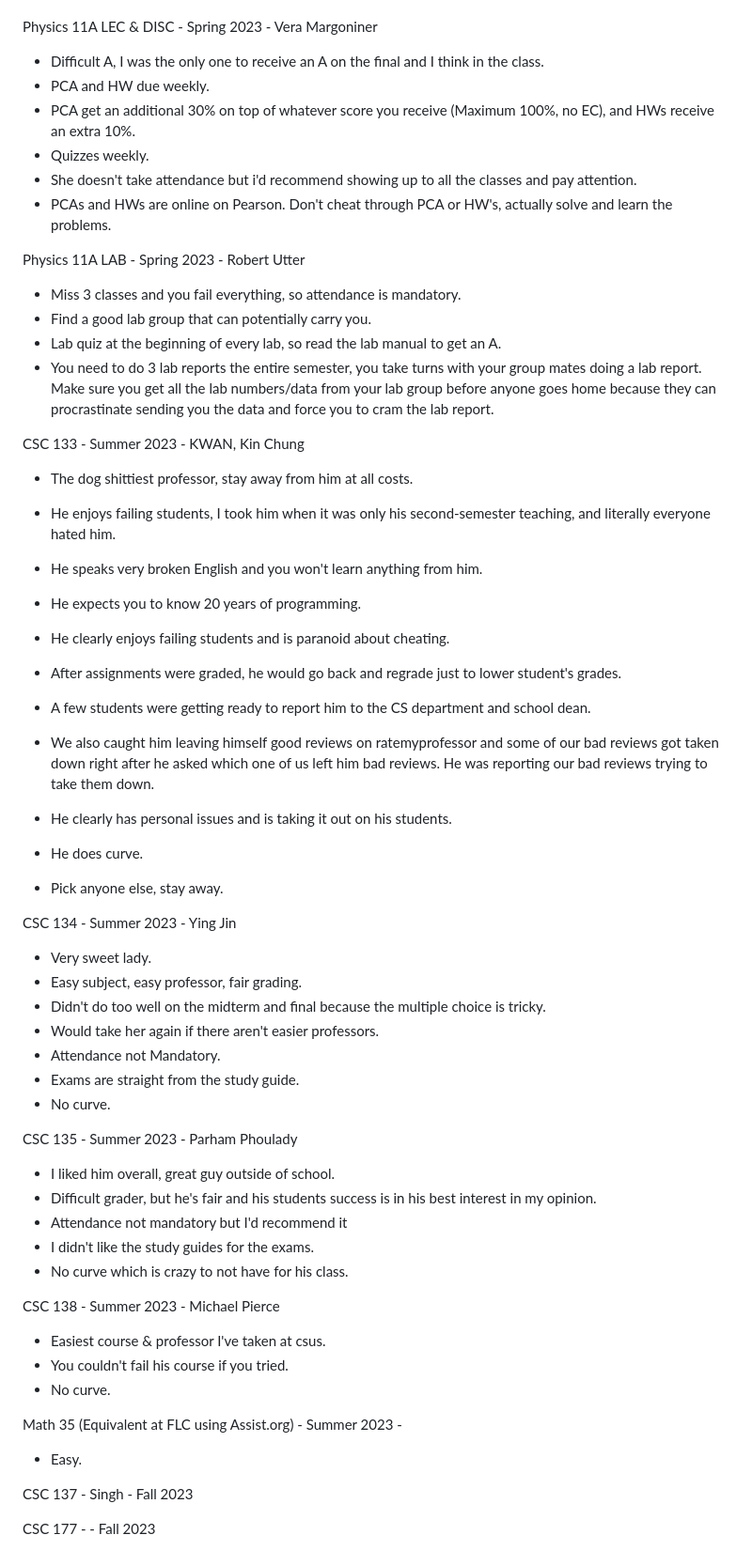
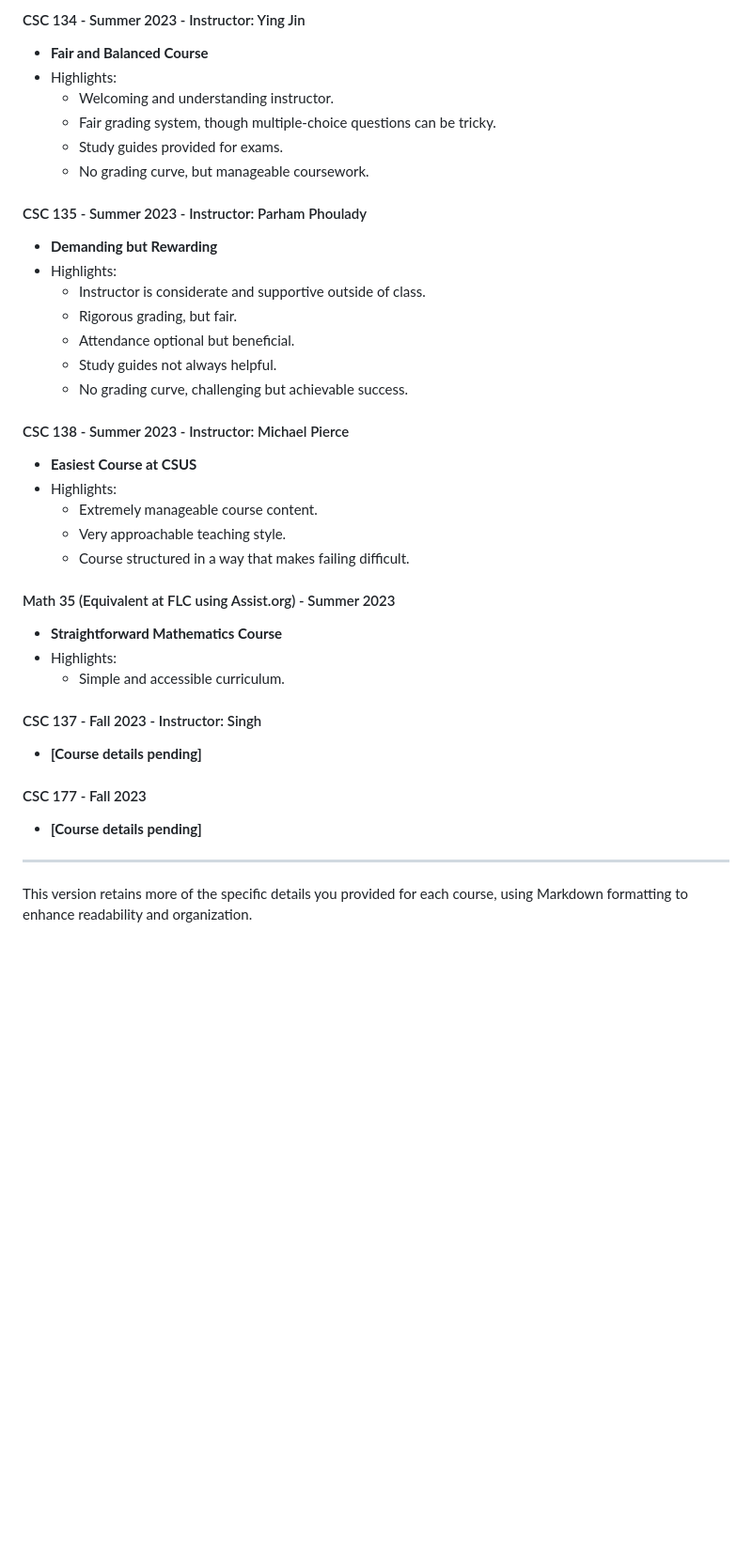
Before and after one commit to ahmedtaeha/CSUS-B.S.-C.S., a Markdown page: README.md, the part around one of its changes. Shown at 94% size. GitHub-like rendering; blank space fills up the shorter version.

```diff
--- a/README.md
+++ b/README.md
@@ -52,63 +67,39 @@ CSC 60 - Spring 2023 - Ruthann Biel
 
+#### CSC 134 - Summer 2023 - Instructor: Ying Jin
+- **Fair and Balanced Course**
+- Highlights:
+  - Welcoming and understanding instructor.
+  - Fair grading system, though multiple-choice questions can be tricky.
+  - Study guides provided for exams.
+  - No grading curve, but manageable coursework.
 
-Physics 11A LEC & DISC - Spring 2023 - Vera Margoniner
-  - Difficult A, I was the only one to receive an A on the final and I think in the class.
-  - PCA and HW due weekly.
-  - PCA get an additional 30% on top of whatever score you receive (Maximum 100%, no EC), and HWs receive an extra 10%.
-  - Quizzes weekly.
-  - She doesn't take attendance but i'd recommend showing up to all the classes and pay attention.
-  - PCAs and HWs are online on Pearson. Don't cheat through PCA or HW's, actually solve and learn the problems.
+#### CSC 135 - Summer 2023 - Instructor: Parham Phoulady
+- **Demanding but Rewarding**
+- Highlights:
+  - Instructor is considerate and supportive outside of class.
+  - Rigorous grading, but fair.
+  - Attendance optional but beneficial.
+  - Study guides not always helpful.
+  - No grading curve, challenging but achievable success.
 
+#### CSC 138 - Summer 2023 - Instructor: Michael Pierce
+- **Easiest Course at CSUS**
+- Highlights:
+  - Extremely manageable course content.
+  - Very approachable teaching style.
+  - Course structured in a way that makes failing difficult.
 
-Physics 11A LAB - Spring 2023 - Robert Utter
-  - Miss 3 classes and you fail everything, so attendance is mandatory.
-  - Find a good lab group that can potentially carry you.
-  - Lab quiz at the beginning of every lab, so read the lab manual to get an A.
-  - You need to do 3 lab reports the entire semester, you take turns with your group mates doing a lab report. Make sure you get all the lab numbers/data from your lab group before anyone goes home because they can procrastinate sending you the data and force you to cram the lab report.
+#### Math 35 (Equivalent at FLC using Assist.org) - Summer 2023
+- **Straightforward Mathematics Course**
+- Highlights:
+  - Simple and accessible curriculum.
 
+#### CSC 137 - Fall 2023 - Instructor: Singh
+- **[Course details pending]**
 
-CSC 133 - Summer 2023 - KWAN, Kin Chung
-  - The dog shittiest professor, stay away from him at all costs.
-  - He enjoys failing students, I took him when it was only his second-semester teaching, and literally everyone hated him.
-  - He speaks very broken English and you won't learn anything from him.
-  - He expects you to know 20 years of programming.
-  - He clearly enjoys failing students and is paranoid about cheating.
-  - After assignments were graded, he would go back and regrade just to lower student's grades.
-  - A few students were getting ready to report him to the CS department and school dean.
-  - We also caught him leaving himself good reviews on ratemyprofessor and some of our bad reviews got taken down right after he asked which one of us left him bad reviews. He was reporting our bad reviews trying to take them down.
-  - He clearly has personal issues and is taking it out on his students.
-  - He does curve.
+#### CSC 177 - Fall 2023
+- **[Course details pending]**
 
-  - Pick anyone else, stay away.
+---
 
-
-CSC 134 - Summer 2023 - Ying Jin
-  - Very sweet lady.
-  - Easy subject, easy professor, fair grading.
-  - Didn't do too well on the midterm and final because the multiple choice is tricky.
-  - Would take her again if there aren't easier professors.
-  - Attendance not Mandatory.
-  - Exams are straight from the study guide.
-  - No curve.
-
-
-CSC 135 - Summer 2023 - Parham Phoulady
-  - I liked him overall, great guy outside of school.
-  - Difficult grader, but he's fair and his students success is in his best interest in my opinion.
-  - Attendance not mandatory but I'd recommend it
-  - I didn't like the study guides for the exams.
-  - No curve which is crazy to not have for his class.
-
-
-CSC 138 - Summer 2023 - Michael Pierce
-  - Easiest course & professor I've taken at csus.
-  - You couldn't fail his course if you tried.
-  - No curve.
-
-
-Math 35 (Equivalent at FLC using Assist.org) - Summer 2023 -
-  - Easy.
-
-CSC 137 - Singh - Fall 2023
-
-CSC 177 - - Fall 2023
+This version retains more of the specific details you provided for each course, using Markdown formatting to enhance readability and organization.
```
Also changed, not shown: other parts of README.md (+58 -43 lines).
